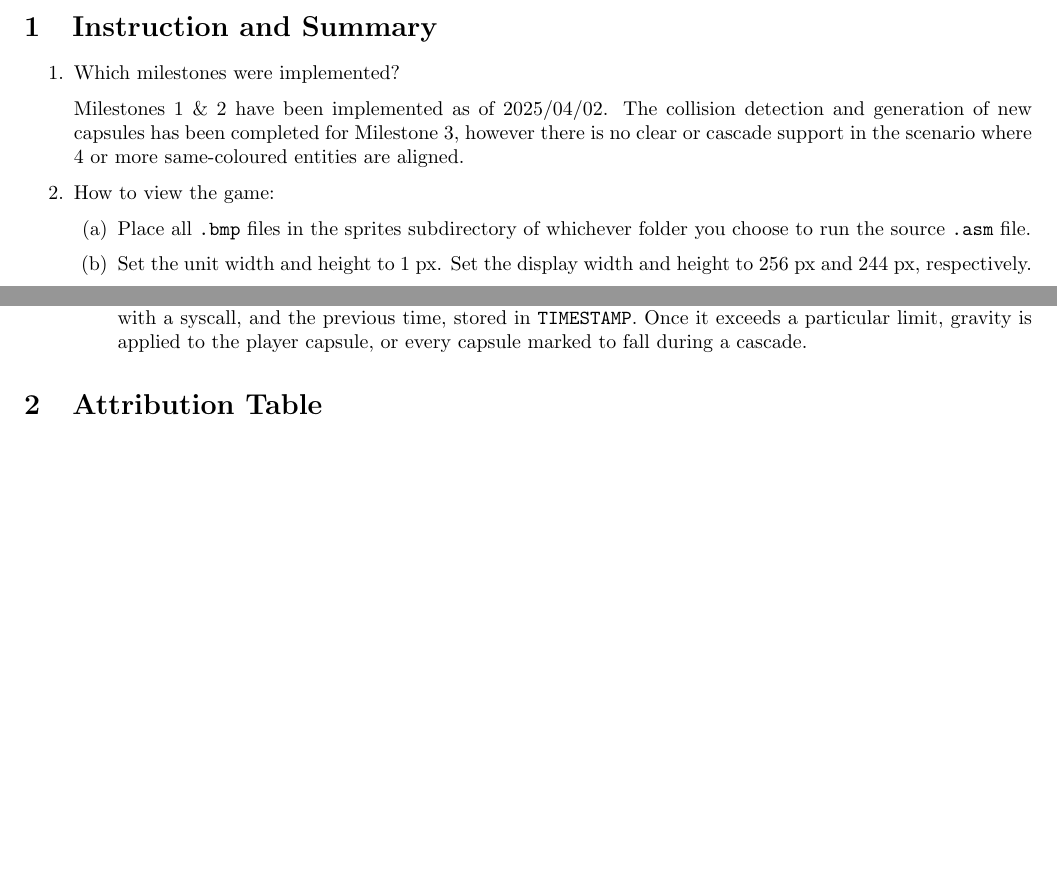
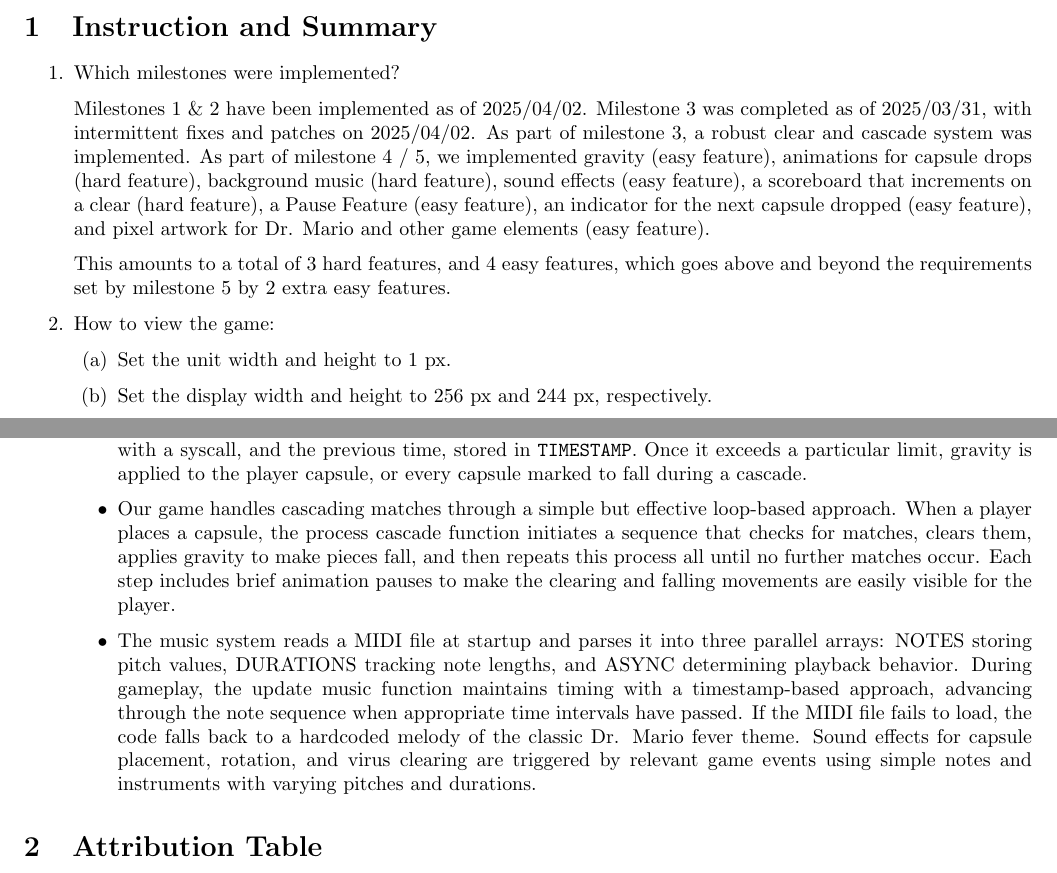
Before and after one commit to lxyhan/csc258-project, a LaTeX document (project_report.tex): two parts of pages 1 and 2 of 3 before the commit and two parts of pages 1 and 2 of 4 after it, joined at a grey line, cut so that both start at the same text, the shorter picture padded with empty space. Compiled offline with pdfLaTeX.

Commit message:
updated tex file

```diff
--- a/project_report.tex
+++ b/project_report.tex
@@ -24,20 +24,21 @@ left = 0.75in,
 % Milestones 4 & 5, list what features you
 % implemented, sorted into easy and hard
 % categories.
-Milestones 1 \& 2 have been implemented as of \yyyymmdddate{\today}. The collision detection and generation of new capsules has been completed for Milestone 3, however there is no clear or cascade support in the scenario where 4 or more same-coloured entities are aligned.
+Milestones 1 \& 2 have been implemented as of \yyyymmdddate{\today}. Milestone 3 was completed as of \yyyymmdddate{2025/03/31}, with intermittent fixes and patches on \yyyymmdddate{\today}. As part of milestone 3, a robust clear and cascade system was implemented. As part of milestone 4 / 5, we implemented gravity (easy feature), animations for capsule drops (hard feature), background music (hard feature), sound effects (easy feature), a scoreboard that increments on a clear (hard feature), a Pause Feature (easy feature), an indicator for the next capsule dropped (easy feature), and pixel artwork for Dr. Mario and other game elements (easy feature).
+
+This amounts to a total of 3 hard features, and 4 easy features, which goes above and beyond the requirements set by milestone 5 by 2 extra easy features.
 
 \item How to view the game:
 % TODO: specify the pixes/unit, width and height of
 % your game, etc. NOTE: list these details in
 % the header of your breakout.asm file too!
 \begin{enumerate}
-\item Place all \verb|.bmp| files in the sprites subdirectory of whichever folder you choose to run the source \verb|.asm| file.
-\item Set the unit width and height to 1 px. Set the display width and height to 256 px and 244 px, respectively.
+\item Set the unit width and height to 1 px.
+\item Set the display width and height to 256 px and 244 px, respectively.
 \item If you are on a UNIX machine, change the relative file paths specified in the \verb|Bitmap Assets| segment of the \verb|.data| region to absolute file paths (from the root, not from the home directory).
 \end{enumerate}
 
 \item Game Summary:
-
 % TODO: Tell us a little about your game.
 \textit{What is being stored in memory?} Our game uses memory to store repeatedly-accessed data, including loaded bitmaps, the current state of the game, and time-tracing values. Below is a description of each use.
 
@@ -47,11 +48,21 @@ Milestones 1 \& 2 have been implemented as of \yyyymmdddate{\today}. The collisi
 There are three primary attributes we must keep track of in an entity: the type (either a virus or a capsule half), the colour, and the direction the entity is facing. The final property is relevant only for capsule halves, and is used in rendering the entity and in determining the position of the paired capsule half. A capsule half without a pair is rendered differently and omits certain checks in cascade algorithms.
 
 To store all attributes in 1 byte, we partition the bits. The leading 4 bits represent the direction of the entity, and are ignored if the entity is of type virus. The next three bits correspond to the colour of the entity, which is one-hot encoded. The final bit is a toggle representing whether the entity is a virus (0), or a capsule (1). Any reference to an ``entity byte'' in this document refers to this single byte storing all properties of the entity. Working with entities then simply involves accessing the appropriate index of \verb|BOTTLE| and using bitwise operations to extract or mutate desired properties.
+
 \item We do not keep track of the player-controlled capsule in the \verb|BOTTLE| grid, as this would involve moving the corresponding entity bytes to new locations upon movement, and resetting the previously-occupied entity bytes. Even then, we would need to keep track of the positions of the capsule externally. Instead, we store the positions (4 bytes each) and entity bytes (1 byte each) of each capsule half in memory, and update the position upon movement. When the capsule collides with the floor or another entity underneath it, these entity bytes are migrated to the \verb|BOTTLE| at the stored positions.
+
 \item In order to process higher resolution sprites efficiently, we use external software to draw the schematic, convert it to a bitmap (.bmp) file, then extract the pixel array from the bitmap into memory. Hence, in memory we must store the names of the bitmap files to be rendered as assets, used for \verb|fopen| syscalls, and arrays to be populated by \verb|read| syscalls for each asset. These are found in the \verb|Bitmap Assets| segment of the \verb|.data| region of our source. Please see Figure \ref{fig:bitmap-loaded} as a demo of loaded pixel data.
+
 \item To separate gravity effects from frame rate, we keep track of several variables in memory that concern the system time (\verb|TIMESTAMP|), and the amount of time since gravity application (\verb|DELTA|). \verb|DELTA| is updated on every iteration of the game loop by adding the time difference between the current system time, determined with a syscall, and the previous time, stored in \verb|TIMESTAMP|. Once it exceeds a particular limit, gravity is applied to the player capsule, or every capsule marked to fall during a cascade.
+
+\item Our game handles cascading matches through a simple but effective loop-based approach. When a player places a capsule, the process cascade function initiates a sequence that checks for matches, clears them, applies gravity to make pieces fall, and then repeats this process all until no further matches occur. Each step includes brief animation pauses to make the clearing and falling movements are easily visible for the player.
+
+\item The music system reads a MIDI file at startup and parses it into three parallel arrays: NOTES storing pitch values, DURATIONS tracking note lengths, and ASYNC determining playback behavior. During gameplay, the update music function maintains timing with a timestamp-based approach, advancing through the note sequence when appropriate time intervals have passed. If the MIDI file fails to load, the code falls back to a hardcoded melody of the classic Dr. Mario fever theme. Sound effects for capsule placement, rotation, and virus clearing are triggered by relevant game events using simple notes and instruments with varying pitches and durations.
+
 \end{itemize}
 \end{enumerate}
+
+
 
 \begin{figure}
     \centering
```
Also changed, not shown: project_report.tex (16 more changed lines), 1 other file.
